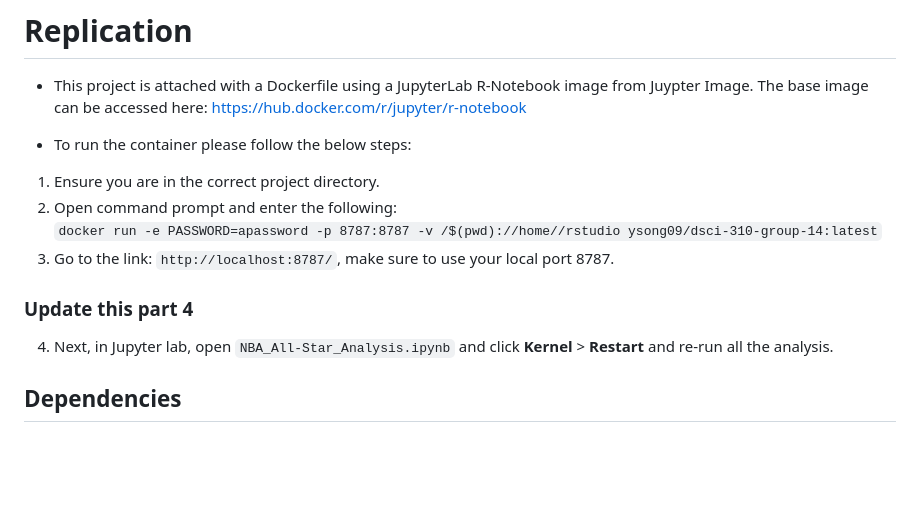
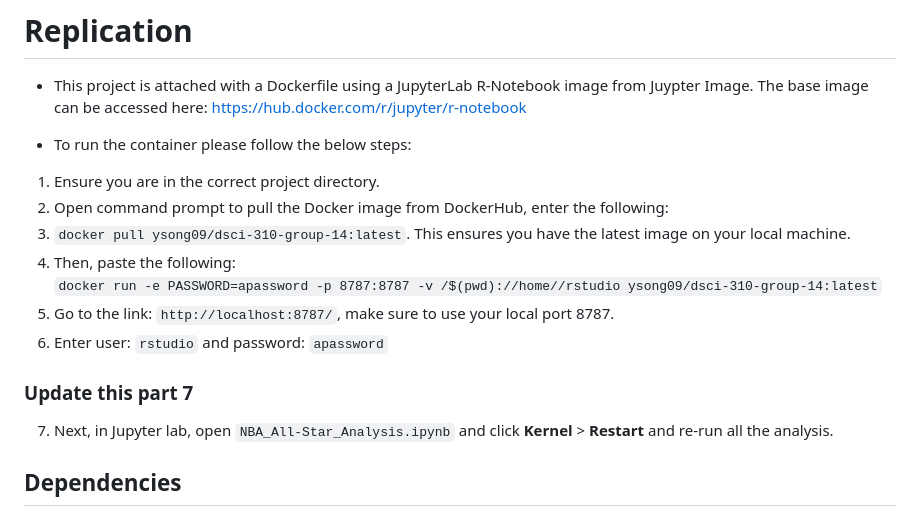
Before and after one commit to DSCI-310-2023/dsci-310-group-14, a Markdown page: README.md, the part around the change. Drawn GitHub-style; blank space fills up the shorter version.

Commit message:
Instructions update

```diff
--- a/README.md
+++ b/README.md
@@ -24,11 +24,14 @@ We chose these variables because they are the most indicative of a player's offe
 
 - To run the container please follow the below steps:
 1) Ensure you are in the correct project directory.
-2) Open command prompt and enter the following: <br/>
+2) Open command prompt to pull the Docker image from DockerHub, enter the following: <br/>
+3) `docker pull ysong09/dsci-310-group-14:latest`. This ensures you have the latest image on your local machine.
+4) Then, paste the following: <br/>
 `docker run -e PASSWORD=apassword -p 8787:8787 -v /$(pwd)://home//rstudio ysong09/dsci-310-group-14:latest`
-3) Go to the link: `http://localhost:8787/`, make sure to use your local port 8787.
-### Update this part 4
-4) Next, in Jupyter lab, open `NBA_All-Star_Analysis.ipynb` and click **Kernel** > **Restart** and re-run all the analysis.
+5) Go to the link: `http://localhost:8787/`, make sure to use your local port 8787.
+6) Enter user: `rstudio` and password: `apassword`
+### Update this part 7
+7) Next, in Jupyter lab, open `NBA_All-Star_Analysis.ipynb` and click **Kernel** > **Restart** and re-run all the analysis.
 
 ## Dependencies
 - tidyverse
```
